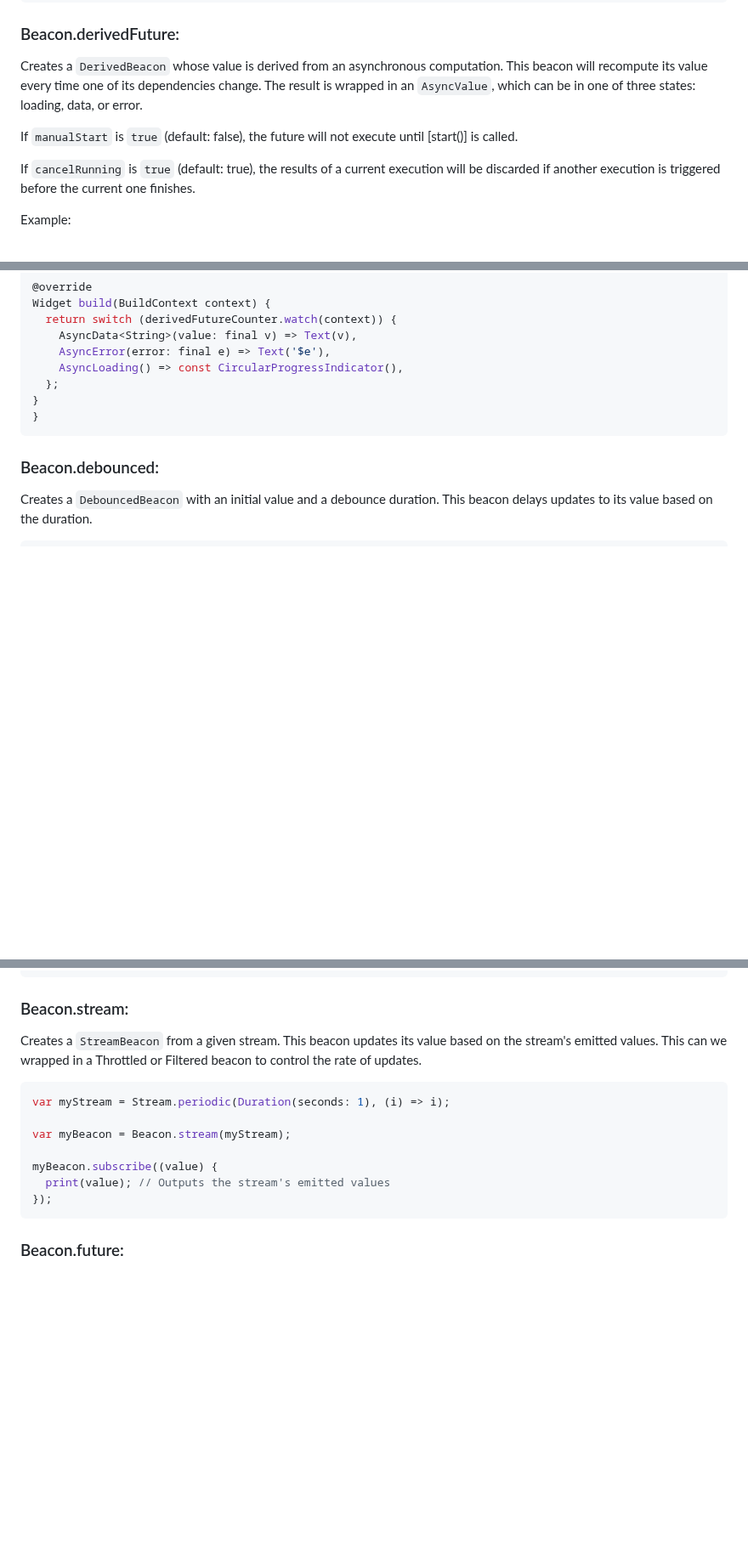
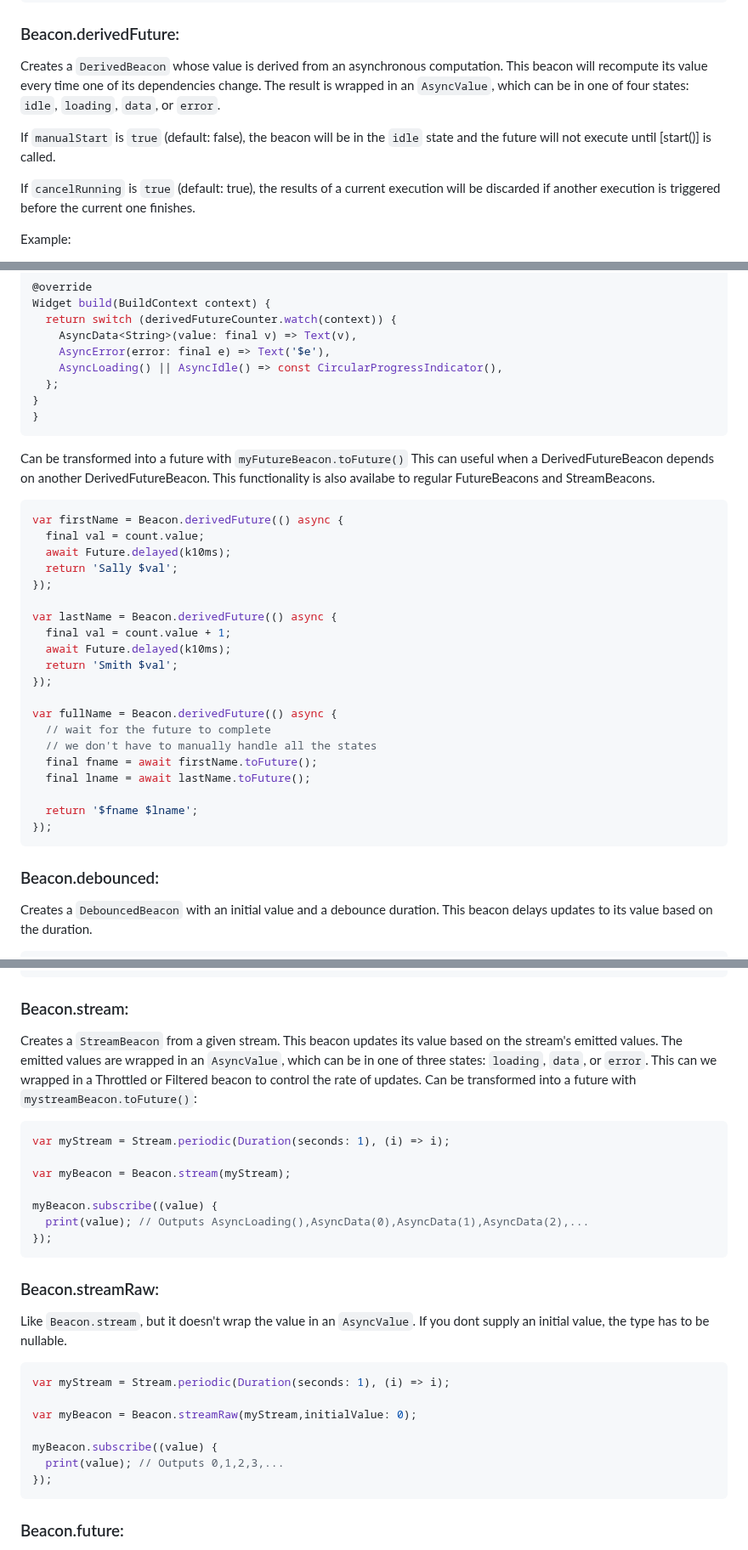
Before and after one commit to jinyus/dart_beacon, a Markdown page: Readme.md, 3 parts joined by grey strips. Shown at 85% size. Rendered like a GitHub page; blank space fills up the shorter version.

````diff
--- a/Readme.md
+++ b/Readme.md
@@ -192,9 +200,9 @@ print(canDrink.value); // Outputs: true
 
 Creates a `DerivedBeacon` whose value is derived from an asynchronous computation.
 This beacon will recompute its value every time one of its dependencies change.
-The result is wrapped in an `AsyncValue`, which can be in one of three states: loading, data, or error.
+The result is wrapped in an `AsyncValue`, which can be in one of four states: `idle`, `loading`, `data`, or `error`.
 
-If `manualStart` is `true` (default: false), the future will not execute until [start()] is called.
+If `manualStart` is `true` (default: false), the beacon will be in the `idle` state and the future will not execute until [start()] is called.
 
 If `cancelRunning` is `true` (default: true), the results of a current execution will be discarded
 if another execution is triggered before the current one finishes.
@@ -219,10 +227,37 @@ Widget build(BuildContext context) {
   return switch (derivedFutureCounter.watch(context)) {
     AsyncData<String>(value: final v) => Text(v),
     AsyncError(error: final e) => Text('$e'),
-    AsyncLoading() => const CircularProgressIndicator(),
+    AsyncLoading() || AsyncIdle() => const CircularProgressIndicator(),
   };
 }
 }
+```
+
+Can be transformed into a future with `myFutureBeacon.toFuture()`
+This can useful when a DerivedFutureBeacon depends on another DerivedFutureBeacon.
+This functionality is also availabe to regular FutureBeacons and StreamBeacons.
+
+```dart
+var firstName = Beacon.derivedFuture(() async {
+  final val = count.value;
+  await Future.delayed(k10ms);
+  return 'Sally $val';
+});
+
+var lastName = Beacon.derivedFuture(() async {
+  final val = count.value + 1;
+  await Future.delayed(k10ms);
+  return 'Smith $val';
+});
+
+var fullName = Beacon.derivedFuture(() async {
+  // wait for the future to complete
+  // we don't have to manually handle all the states
+  final fname = await firstName.toFuture();
+  final lname = await lastName.toFuture();
+
+  return '$fname $lname';
+});
 ```
 
 ### Beacon.debounced:
@@ -350,7 +385,9 @@ timeBeacon.value = 2;
 
 Creates a `StreamBeacon` from a given stream.
 This beacon updates its value based on the stream's emitted values.
+The emitted values are wrapped in an `AsyncValue`, which can be in one of three states: `loading`, `data`, or `error`.
 This can we wrapped in a Throttled or Filtered beacon to control the rate of updates.
+Can be transformed into a future with `mystreamBeacon.toFuture()`:
 
 ```dart
 var myStream = Stream.periodic(Duration(seconds: 1), (i) => i);
@@ -358,7 +395,22 @@ var myStream = Stream.periodic(Duration(seconds: 1), (i) => i);
 var myBeacon = Beacon.stream(myStream);
 
 myBeacon.subscribe((value) {
-  print(value); // Outputs the stream's emitted values
+  print(value); // Outputs AsyncLoading(),AsyncData(0),AsyncData(1),AsyncData(2),...
+});
+```
+
+### Beacon.streamRaw:
+
+Like `Beacon.stream`, but it doesn't wrap the value in an `AsyncValue`.
+If you dont supply an initial value, the type has to be nullable.
+
+```dart
+var myStream = Stream.periodic(Duration(seconds: 1), (i) => i);
+
+var myBeacon = Beacon.streamRaw(myStream,initialValue: 0);
+
+myBeacon.subscribe((value) {
+  print(value); // Outputs 0,1,2,3,...
 });
 ```
 
````
Also changed, not shown: other parts of Readme.md (+18 -6 lines), state_beacon/README.md (+66 -10 lines).
